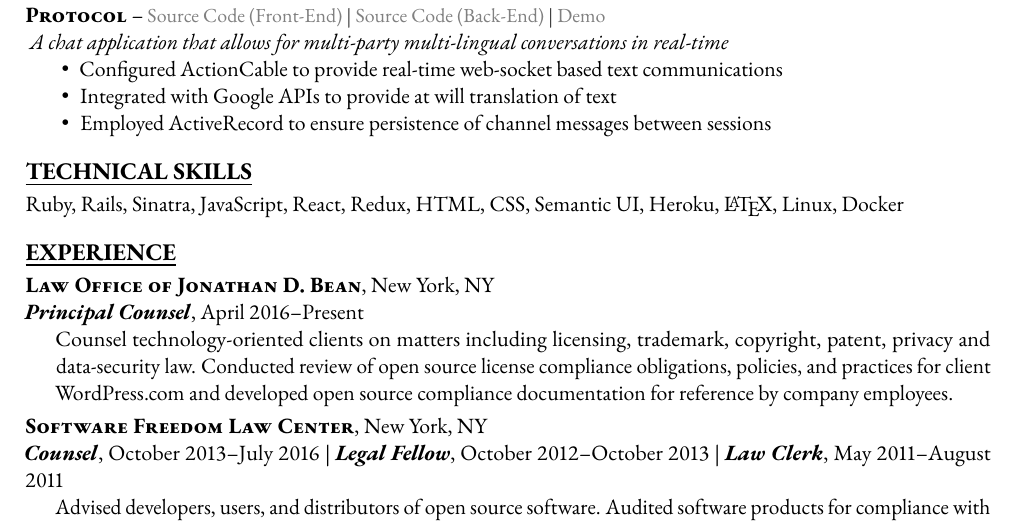
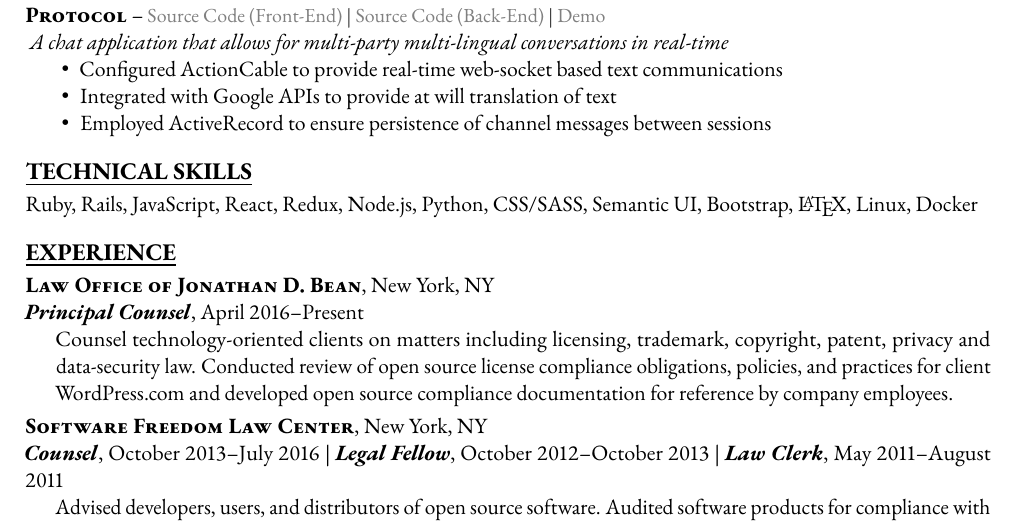
Before and after one commit to jdbean/technical_resume, a LaTeX CV (resume.tex): part of the page, cut so that both start at the same text. Compiled offline with pdfLaTeX.

Commit message:
revising tech skills list

```diff
--- a/resume.tex
+++ b/resume.tex
@@ -166,8 +166,7 @@ Full stack web developer with a passion for engineering and refining technical s
 \label{Skills}
 \underline{\textbf{\textsc{\large TECHNICAL SKILLS}}}{\large \par}
 \smallskip
-Ruby, Rails, Sinatra, JavaScript, React, Redux, HTML, CSS, Semantic UI, Heroku, \LaTeX, Linux, Docker
-\bigskip
+Ruby, Rails, JavaScript, React, Redux,  Node.js, Python, CSS/SASS, Semantic UI, Bootstrap, \LaTeX, Linux, Docker\bigskip
 
 \label{Experience}
 \underline{\textbf{\textsc{\large EXPERIENCE}}}{\large \par}
```
